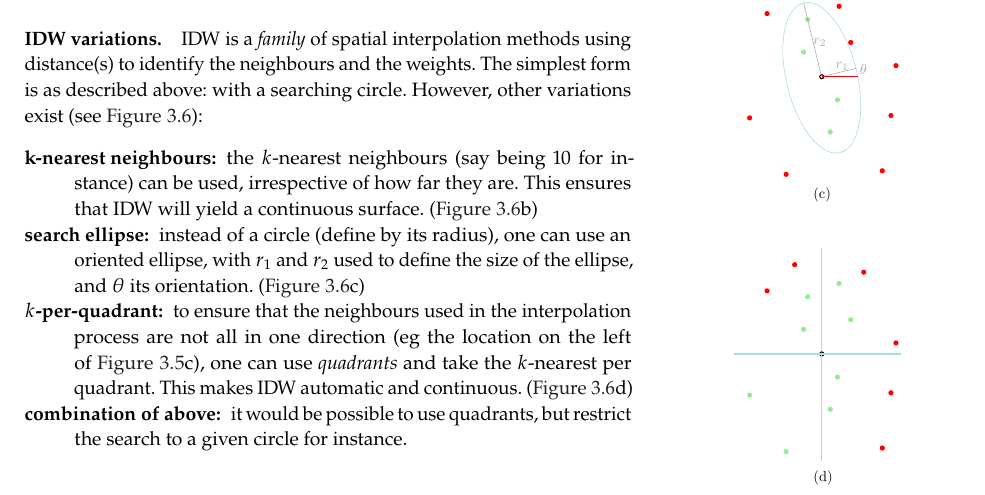
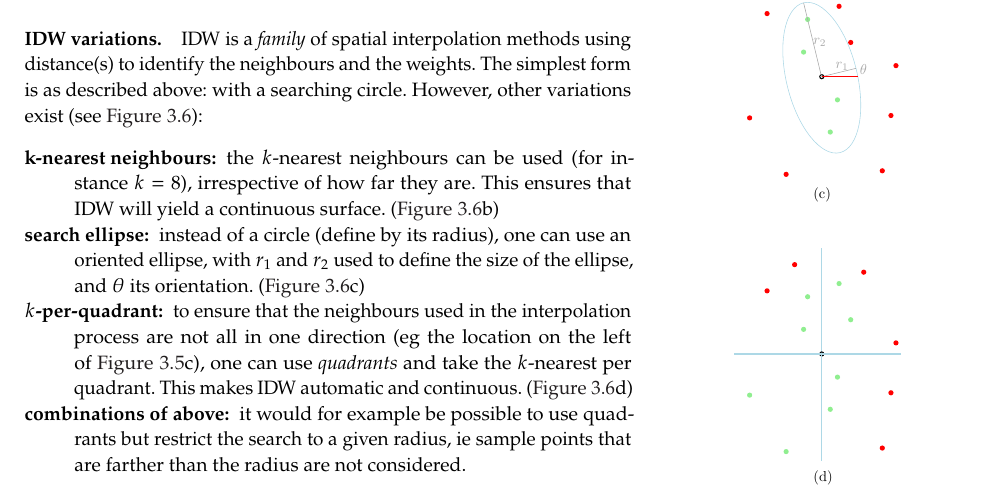
Before and after one commit to tudelft3d/terrainbook, a LaTeX thesis (terrainbook.tex, which reads interpol/interpol.tex): part of page 31 of 43 before the commit and part of page 31 of 45 after it, cut so that both start at the same text. Compiled offline with pdfLaTeX.

Commit message:
Fix text for IDW variations

```diff
--- a/interpol/interpol.tex
+++ b/interpol/interpol.tex
@@ -208,10 +208,10 @@ However, other variations exist (see \reffig{fig:idwvar}):
 \end{marginfigure}
 
 \begin{description}
-  \item[k-nearest neighbours:] the $k$-nearest neighbours (say being 10 for instance) can be used, irrespective of how far they are. This ensures that IDW will yield a continuous surface. (\reffig{fig:idwvar}b)
+  \item[k-nearest neighbours:] the $k$-nearest neighbours can be used (for instance $k=8$), irrespective of how far they are. This ensures that IDW will yield a continuous surface. (\reffig{fig:idwvar}b)
   \item[search ellipse:] instead of a circle (define by its radius), one can use an oriented ellipse, with $r_1$ and $r_2$ used to define the size of the ellipse, and $\theta$ its orientation. (\reffig{fig:idwvar}c)
   \item[$k$-per-quadrant:] to ensure that the neighbours used in the interpolation process are not all in one direction (\eg\ the location on the left of \reffig{fig:idw}c), one can use \emph{quadrants} and take the $k$-nearest per quadrant. This makes IDW automatic and continuous. (\reffig{fig:idwvar}d)
-  \item[combination of above:] it would be possible to use quadrants, but restrict the search to a given circle for instance.
+  \item[combinations of above:] it would for example be possible to use quadrants but restrict the search to a given radius, \ie\ sample points that are farther than the radius are not considered.
 \end{description}
 
 
```
